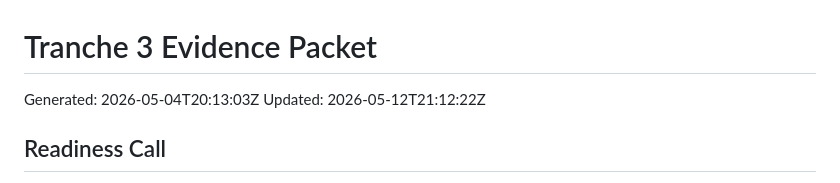
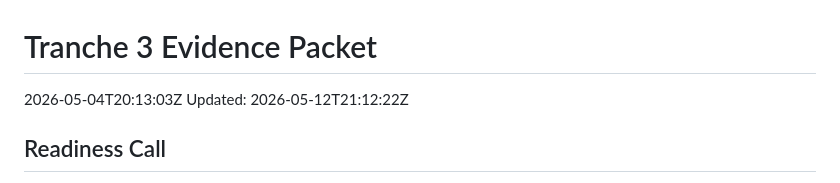
Before and after one commit to HelixLabsDev/helix-mongolian-spring, a Markdown page: evidence/tranche-3-submission.md, the part around the change. GitHub-like rendering.

```diff
--- a/evidence/tranche-3-submission.md
+++ b/evidence/tranche-3-submission.md
@@ -1,6 +1,6 @@
 # Tranche 3 Evidence Packet
 
-Generated: 2026-05-04T20:13:03Z
+2026-05-04T20:13:03Z
 Updated: 2026-05-12T21:12:22Z
 
 ## Readiness Call
```
